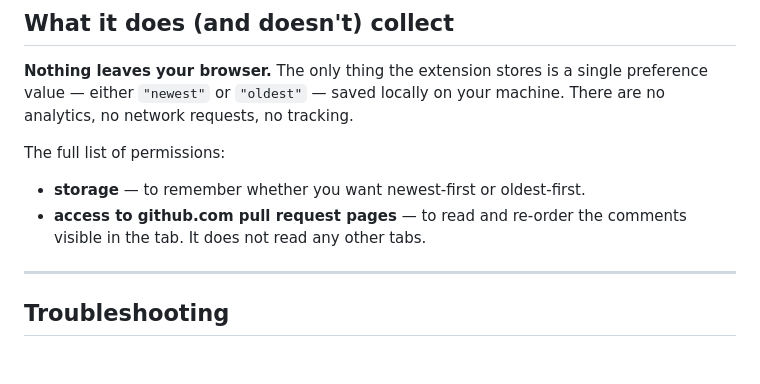
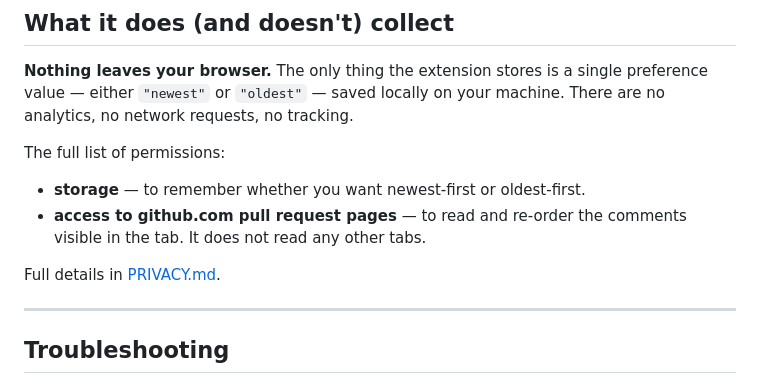
Before and after one commit to ShiosOS/github-pr-reverse-comments, a Markdown page: README.md, the part around the change. Rendered like a GitHub page; blank space fills up the shorter version.

```diff
--- a/README.md
+++ b/README.md
@@ -89,6 +89,8 @@ The full list of permissions:
 - **access to github.com pull request pages** — to read and re-order the
   comments visible in the tab. It does not read any other tabs.
 
+Full details in [PRIVACY.md](PRIVACY.md).
+
 ---
 
 ## Troubleshooting
```
Also changed, not shown: PRIVACY.md (added, +53 -0 lines).
